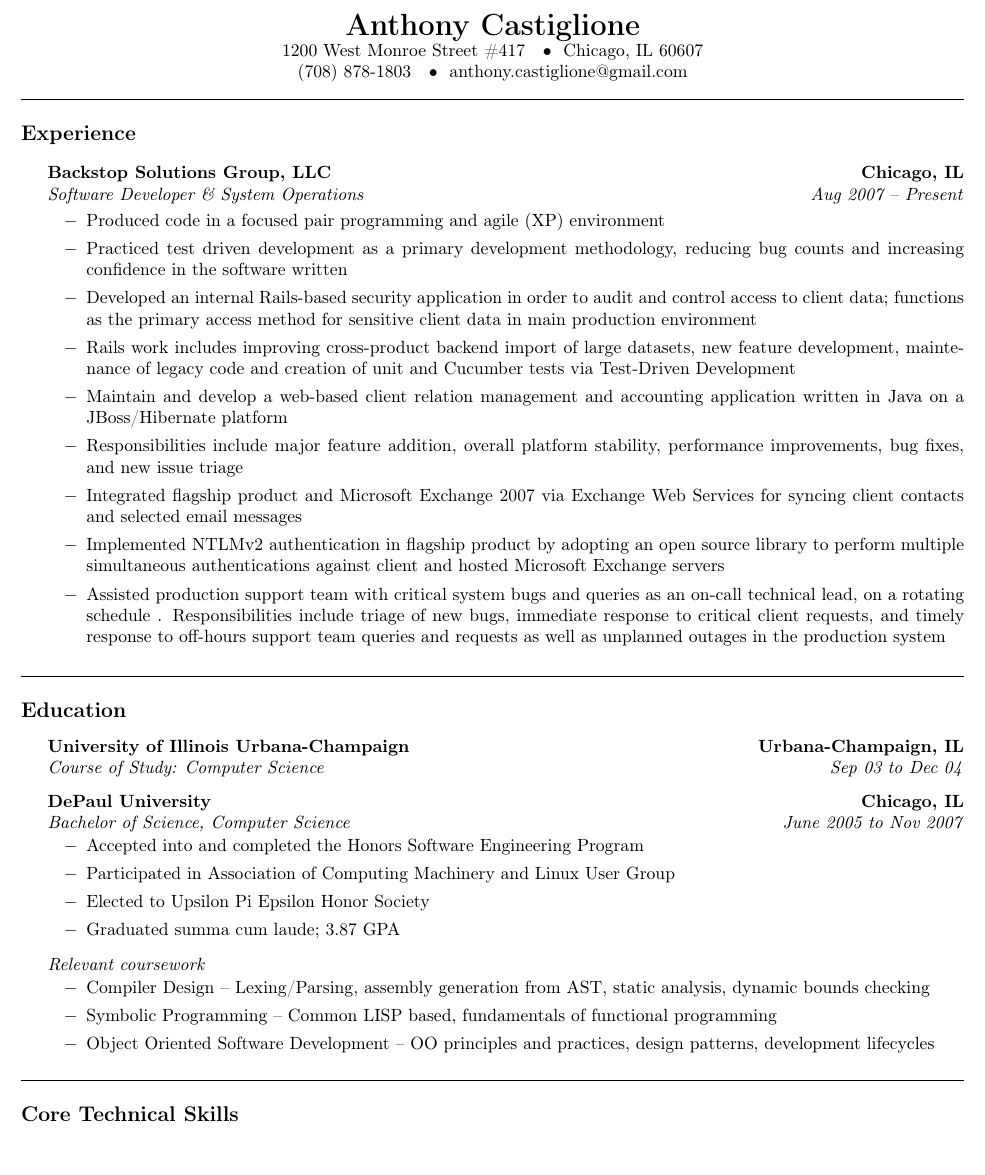
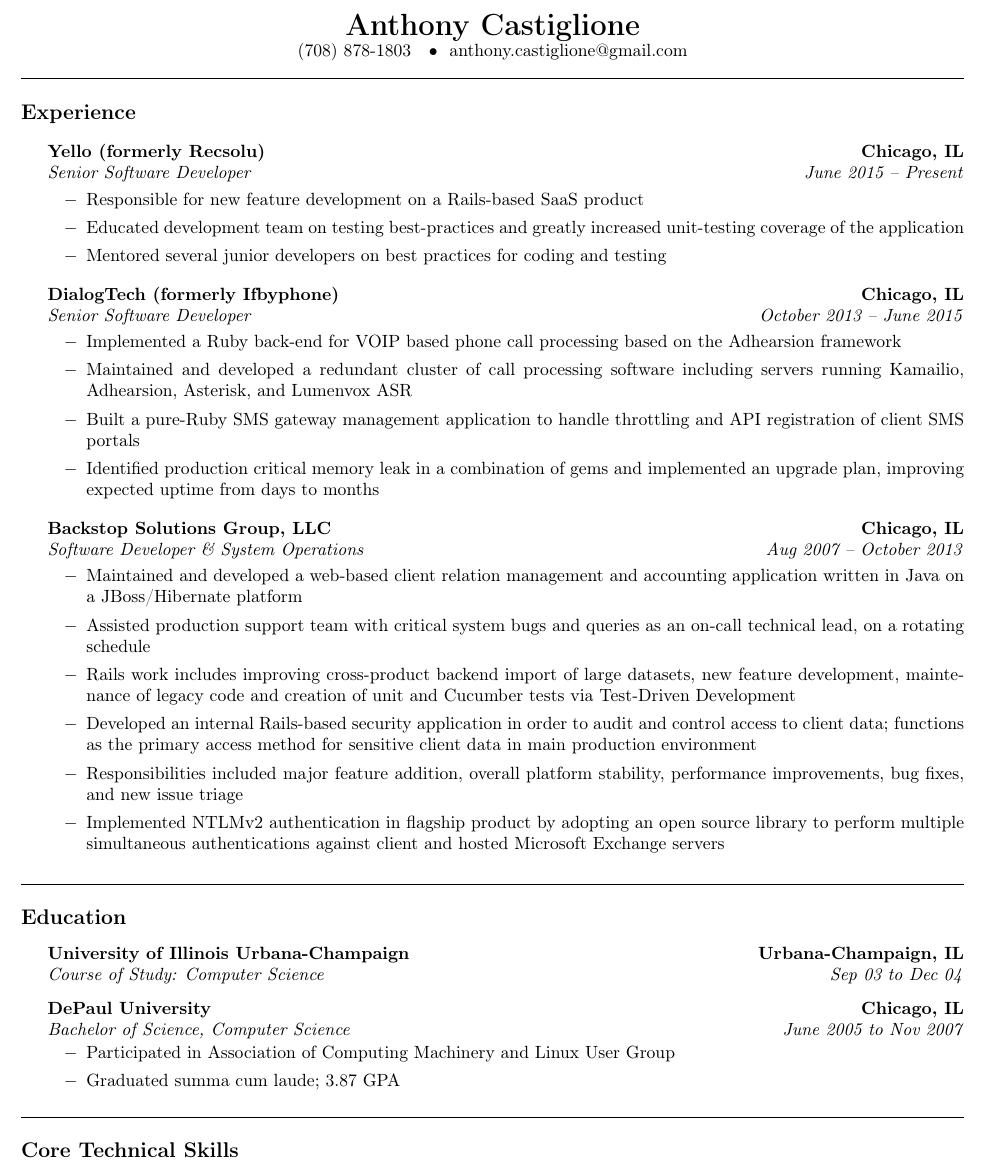
Before and after one commit to runningferret/resume, a LaTeX CV (resume.tex): part of the page, cut so that both start at the same text. Compiled offline with pdfLaTeX.

Commit message:
Updated resume

```diff
--- a/resume.tex
+++ b/resume.tex
@@ -24,13 +24,48 @@
 
 \begin{document}
 \begin{center}
-{\LARGE \textbf {Anthony Castiglione}} \\  1200 West Monroe Street \#417 \ \ \textbullet
-       \ \ Chicago, IL 60607 \\ (708) 878-1803 \ \ \textbullet \ \ anthony.castiglione@gmail.com
+{\LARGE \textbf {Anthony Castiglione}} \\ (708) 878-1803 \ \ \textbullet \ \ anthony.castiglione@gmail.com
 	\end{center}
 \hrule
 \vspace{0.2in}
 {\large \textbf{Experience}}
 
+\begin{indentsection}{\parindent}
+	\headerrow
+		{\textbf{Yello (formerly Recsolu)} }
+		{\textbf{Chicago, IL}}
+	\\
+	\headerrow
+		{\emph{Senior Software Developer}}
+		{\emph{June 2015 -- Present}}
+
+	\begin{itemize}
+	\renewcommand{\labelitemi}{$-$}
+	\vspace{-0.1in}
+    \item Responsible for new feature development on a Rails-based SaaS product
+    \item Educated development team on testing best-practices and greatly increased unit-testing coverage of the application
+    \item Mentored several junior developers on best practices for coding and testing
+	\end{itemize}
+\end{indentsection}
+
+\begin{indentsection}{\parindent}
+	\headerrow
+		{\textbf{DialogTech (formerly Ifbyphone)} }
+		{\textbf{Chicago, IL}}
+	\\
+	\headerrow
+		{\emph{Senior Software Developer}}
+		{\emph{October 2013 -- June 2015}}
+
+	\begin{itemize}
+	\renewcommand{\labelitemi}{$-$}
+	\vspace{-0.1in}
+    \item Implemented a Ruby back-end for VOIP based phone call processing based on the Adhearsion framework
+    \item Maintained and developed a redundant cluster of call processing software including servers running Kamailio, Adhearsion, Asterisk, and Lumenvox ASR
+    \item Built a pure-Ruby SMS gateway management application to handle throttling and API registration of client SMS portals
+    \item Identified production critical memory leak in a combination of gems and implemented an upgrade plan, improving expected uptime from days to months
+	\end{itemize}
+\end{indentsection}
 
 \begin{indentsection}{\parindent}
 	\headerrow
@@ -39,25 +74,17 @@
 	\\
 	\headerrow
 		{\emph{Software Developer \& System Operations}}
-		{\emph{Aug 2007 -- Present}}
+		{\emph{Aug 2007 -- October 2013}}
 
 	\begin{itemize}
 	\renewcommand{\labelitemi}{$-$}
 	\vspace{-0.1in}
-    \item Produced code in a focused pair programming and agile (XP)
-environment
-    \item Practiced test driven development as a primary development
-methodology, reducing bug counts and increasing confidence in the software
-written
+		\item Maintained and developed a web-based client relation management and accounting application written in Java on a JBoss/Hibernate platform
+		\item Assisted production support team with critical system bugs and queries as an on-call technical lead, on a rotating schedule
+    \item Rails work includes improving cross-product backend import of large datasets, new feature development, maintenance of legacy code and creation of unit and Cucumber tests via Test-Driven Development
 		\item Developed an internal Rails-based security application in order to audit and control access to client data; functions as the primary access method for sensitive client data in main production environment
-    \item Rails work includes improving cross-product backend import of large
-datasets, new feature development, maintenance of legacy code and creation of
-unit and Cucumber tests via Test-Driven Development
-		\item Maintain and develop a web-based client relation management and accounting application written in Java on a JBoss/Hibernate platform
-		\item Responsibilities include major feature addition, overall platform stability, performance improvements, bug fixes, and new issue triage
-		\item Integrated flagship product and Microsoft Exchange 2007 via Exchange Web Services for syncing client contacts and selected email messages
+    \item Responsibilities included major feature addition, overall platform stability, performance improvements, bug fixes, and new issue triage
     \item Implemented NTLMv2 authentication in flagship product by adopting an open source library to perform multiple simultaneous authentications against client and hosted Microsoft Exchange servers
-		\item Assisted production support team with critical system bugs and queries as an on-call technical lead, on a rotating schedule . Responsibilities include triage of new bugs, immediate response to critical client requests, and timely response to off-hours support team queries and requests as well as unplanned outages in the production system
 	\end{itemize}
 %\end{itemize}
 \end{indentsection}
@@ -83,19 +110,10 @@
   \begin{itemize}
   \renewcommand{\labelitemi}{$-$}
     \vspace{-0.1in}
-		\item Accepted into and completed the Honors Software Engineering Program
     \item Participated in Association of Computing Machinery and Linux User Group
-		\item Elected to Upsilon Pi Epsilon Honor Society
     \item Graduated summa cum laude; 3.87 GPA
   \end{itemize}
-	{\emph{Relevant coursework}}
-	\begin{itemize}
-	\renewcommand{\labelitemi}{$-$}
-	\vspace{-0.1in}
-		\item Compiler Design -- Lexing/Parsing, assembly generation from AST, static analysis, dynamic bounds checking
-		\item Symbolic Programming -- Common LISP based, fundamentals of functional programming
-		\item Object Oriented Software Development -- OO principles and practices, design patterns, development lifecycles
-	\end{itemize}
+
 \end{indentsection}
 \vspace{0.1in}
 \hrule
```
Also changed, not shown: resume.pdf. Lines whose indentation alone changed are shown as unchanged.
